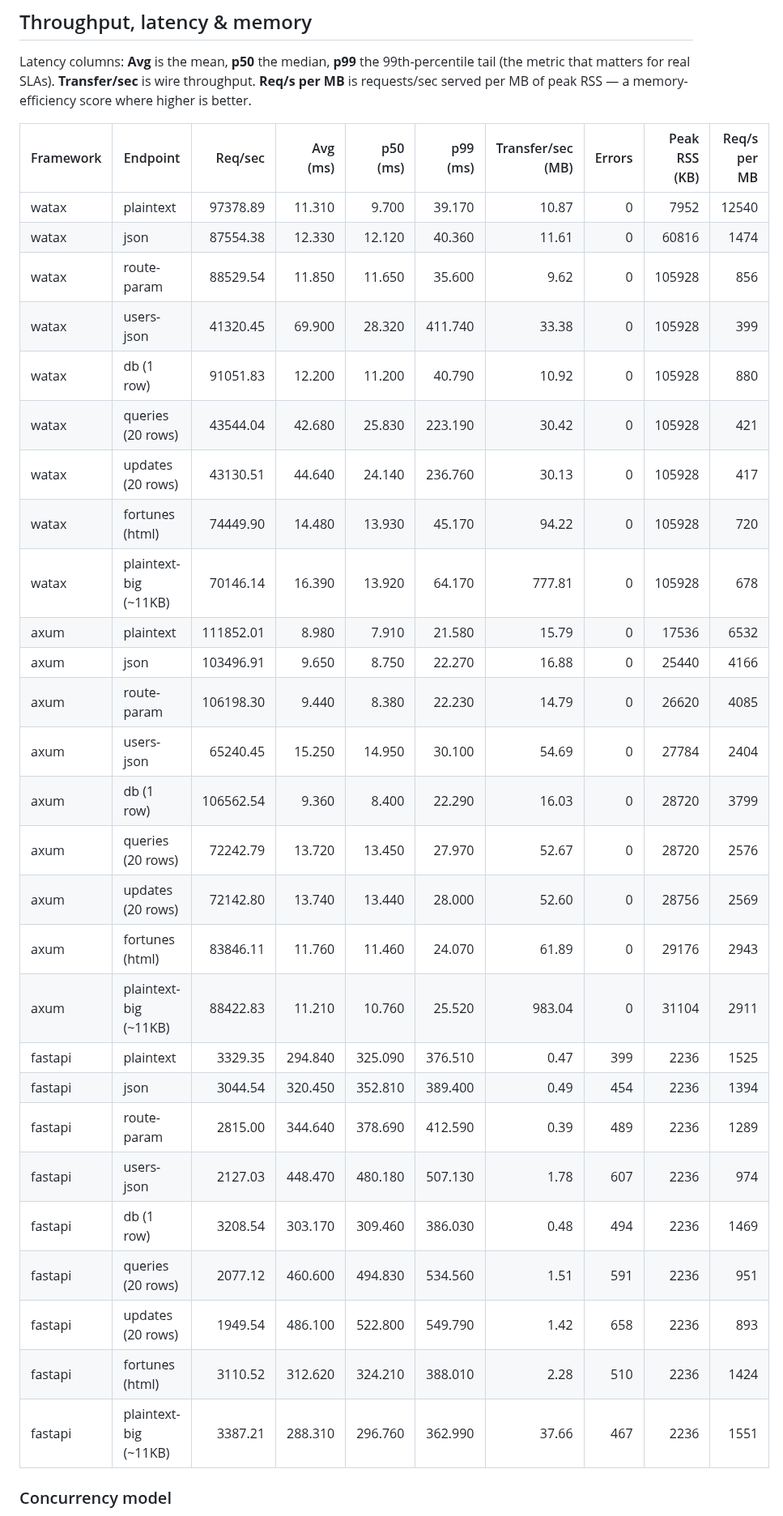
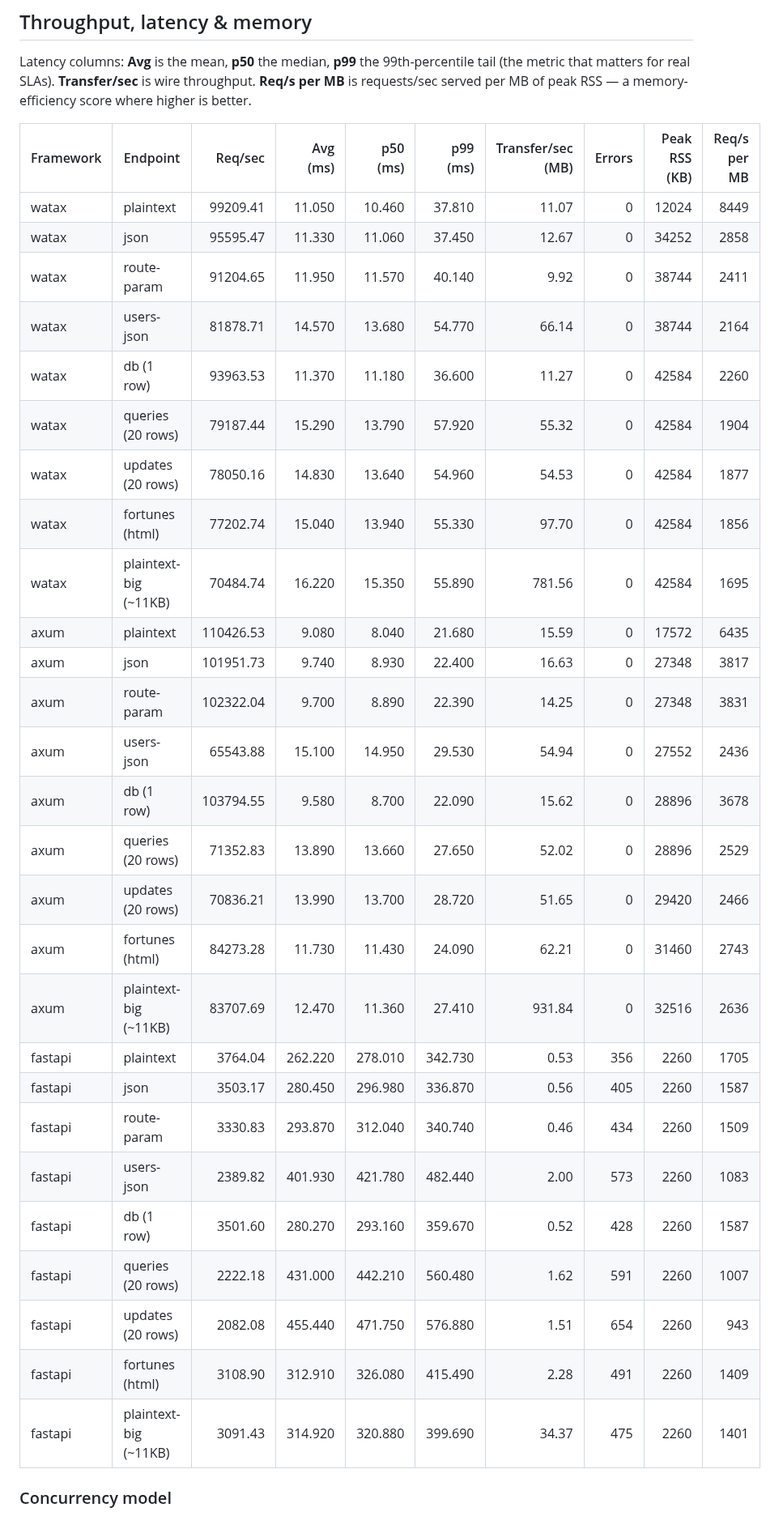
Before and after one commit to Yusee-Programmer/watax, a Markdown page: benchmarks/results.md, the part around one of its changes. Shown at 81% size. Rendered like a GitHub page.

Commit message:
ci: update watax benchmark results [skip ci]

```diff
--- a/benchmarks/results.md
+++ b/benchmarks/results.md
@@ -19,33 +19,33 @@ RSS — a memory-efficiency score where higher is better.
 
 | Framework | Endpoint | Req/sec | Avg (ms) | p50 (ms) | p99 (ms) | Transfer/sec (MB) | Errors | Peak RSS (KB) | Req/s per MB |
 |-----------|----------|--------:|---------:|---------:|---------:|------------------:|-------:|--------------:|-------------:|
-| watax | plaintext | 97378.89 | 11.310 | 9.700 | 39.170 | 10.87 | 0 | 7952 | 12540 |
-| watax | json | 87554.38 | 12.330 | 12.120 | 40.360 | 11.61 | 0 | 60816 | 1474 |
-| watax | route-param | 88529.54 | 11.850 | 11.650 | 35.600 | 9.62 | 0 | 105928 | 856 |
-| watax | users-json | 41320.45 | 69.900 | 28.320 | 411.740 | 33.38 | 0 | 105928 | 399 |
-| watax | db (1 row) | 91051.83 | 12.200 | 11.200 | 40.790 | 10.92 | 0 | 105928 | 880 |
-| watax | queries (20 rows) | 43544.04 | 42.680 | 25.830 | 223.190 | 30.42 | 0 | 105928 | 421 |
-| watax | updates (20 rows) | 43130.51 | 44.640 | 24.140 | 236.760 | 30.13 | 0 | 105928 | 417 |
-| watax | fortunes (html) | 74449.90 | 14.480 | 13.930 | 45.170 | 94.22 | 0 | 105928 | 720 |
-| watax | plaintext-big (~11KB) | 70146.14 | 16.390 | 13.920 | 64.170 | 777.81 | 0 | 105928 | 678 |
-| axum | plaintext | 111852.01 | 8.980 | 7.910 | 21.580 | 15.79 | 0 | 17536 | 6532 |
-| axum | json | 103496.91 | 9.650 | 8.750 | 22.270 | 16.88 | 0 | 25440 | 4166 |
-| axum | route-param | 106198.30 | 9.440 | 8.380 | 22.230 | 14.79 | 0 | 26620 | 4085 |
-| axum | users-json | 65240.45 | 15.250 | 14.950 | 30.100 | 54.69 | 0 | 27784 | 2404 |
-| axum | db (1 row) | 106562.54 | 9.360 | 8.400 | 22.290 | 16.03 | 0 | 28720 | 3799 |
-| axum | queries (20 rows) | 72242.79 | 13.720 | 13.450 | 27.970 | 52.67 | 0 | 28720 | 2576 |
-| axum | updates (20 rows) | 72142.80 | 13.740 | 13.440 | 28.000 | 52.60 | 0 | 28756 | 2569 |
-| axum | fortunes (html) | 83846.11 | 11.760 | 11.460 | 24.070 | 61.89 | 0 | 29176 | 2943 |
-| axum | plaintext-big (~11KB) | 88422.83 | 11.210 | 10.760 | 25.520 | 983.04 | 0 | 31104 | 2911 |
-| fastapi | plaintext | 3329.35 | 294.840 | 325.090 | 376.510 | 0.47 | 399 | 2236 | 1525 |
-| fastapi | json | 3044.54 | 320.450 | 352.810 | 389.400 | 0.49 | 454 | 2236 | 1394 |
-| fastapi | route-param | 2815.00 | 344.640 | 378.690 | 412.590 | 0.39 | 489 | 2236 | 1289 |
-| fastapi | users-json | 2127.03 | 448.470 | 480.180 | 507.130 | 1.78 | 607 | 2236 | 974 |
-| fastapi | db (1 row) | 3208.54 | 303.170 | 309.460 | 386.030 | 0.48 | 494 | 2236 | 1469 |
-| fastapi | queries (20 rows) | 2077.12 | 460.600 | 494.830 | 534.560 | 1.51 | 591 | 2236 | 951 |
-| fastapi | updates (20 rows) | 1949.54 | 486.100 | 522.800 | 549.790 | 1.42 | 658 | 2236 | 893 |
-| fastapi | fortunes (html) | 3110.52 | 312.620 | 324.210 | 388.010 | 2.28 | 510 | 2236 | 1424 |
-| fastapi | plaintext-big (~11KB) | 3387.21 | 288.310 | 296.760 | 362.990 | 37.66 | 467 | 2236 | 1551 |
+| watax | plaintext | 99209.41 | 11.050 | 10.460 | 37.810 | 11.07 | 0 | 12024 | 8449 |
+| watax | json | 95595.47 | 11.330 | 11.060 | 37.450 | 12.67 | 0 | 34252 | 2858 |
+| watax | route-param | 91204.65 | 11.950 | 11.570 | 40.140 | 9.92 | 0 | 38744 | 2411 |
+| watax | users-json | 81878.71 | 14.570 | 13.680 | 54.770 | 66.14 | 0 | 38744 | 2164 |
+| watax | db (1 row) | 93963.53 | 11.370 | 11.180 | 36.600 | 11.27 | 0 | 42584 | 2260 |
+| watax | queries (20 rows) | 79187.44 | 15.290 | 13.790 | 57.920 | 55.32 | 0 | 42584 | 1904 |
+| watax | updates (20 rows) | 78050.16 | 14.830 | 13.640 | 54.960 | 54.53 | 0 | 42584 | 1877 |
+| watax | fortunes (html) | 77202.74 | 15.040 | 13.940 | 55.330 | 97.70 | 0 | 42584 | 1856 |
+| watax | plaintext-big (~11KB) | 70484.74 | 16.220 | 15.350 | 55.890 | 781.56 | 0 | 42584 | 1695 |
+| axum | plaintext | 110426.53 | 9.080 | 8.040 | 21.680 | 15.59 | 0 | 17572 | 6435 |
+| axum | json | 101951.73 | 9.740 | 8.930 | 22.400 | 16.63 | 0 | 27348 | 3817 |
+| axum | route-param | 102322.04 | 9.700 | 8.890 | 22.390 | 14.25 | 0 | 27348 | 3831 |
+| axum | users-json | 65543.88 | 15.100 | 14.950 | 29.530 | 54.94 | 0 | 27552 | 2436 |
+| axum | db (1 row) | 103794.55 | 9.580 | 8.700 | 22.090 | 15.62 | 0 | 28896 | 3678 |
+| axum | queries (20 rows) | 71352.83 | 13.890 | 13.660 | 27.650 | 52.02 | 0 | 28896 | 2529 |
+| axum | updates (20 rows) | 70836.21 | 13.990 | 13.700 | 28.720 | 51.65 | 0 | 29420 | 2466 |
+| axum | fortunes (html) | 84273.28 | 11.730 | 11.430 | 24.090 | 62.21 | 0 | 31460 | 2743 |
+| axum | plaintext-big (~11KB) | 83707.69 | 12.470 | 11.360 | 27.410 | 931.84 | 0 | 32516 | 2636 |
+| fastapi | plaintext | 3764.04 | 262.220 | 278.010 | 342.730 | 0.53 | 356 | 2260 | 1705 |
+| fastapi | json | 3503.17 | 280.450 | 296.980 | 336.870 | 0.56 | 405 | 2260 | 1587 |
+| fastapi | route-param | 3330.83 | 293.870 | 312.040 | 340.740 | 0.46 | 434 | 2260 | 1509 |
+| fastapi | users-json | 2389.82 | 401.930 | 421.780 | 482.440 | 2.00 | 573 | 2260 | 1083 |
+| fastapi | db (1 row) | 3501.60 | 280.270 | 293.160 | 359.670 | 0.52 | 428 | 2260 | 1587 |
+| fastapi | queries (20 rows) | 2222.18 | 431.000 | 442.210 | 560.480 | 1.62 | 591 | 2260 | 1007 |
+| fastapi | updates (20 rows) | 2082.08 | 455.440 | 471.750 | 576.880 | 1.51 | 654 | 2260 | 943 |
+| fastapi | fortunes (html) | 3108.90 | 312.910 | 326.080 | 415.490 | 2.28 | 491 | 2260 | 1409 |
+| fastapi | plaintext-big (~11KB) | 3091.43 | 314.920 | 320.880 | 399.690 | 34.37 | 475 | 2260 | 1401 |
 
 ### Concurrency model
 
```
Also changed, not shown: other parts of benchmarks/results.md (+1 -1 lines).
